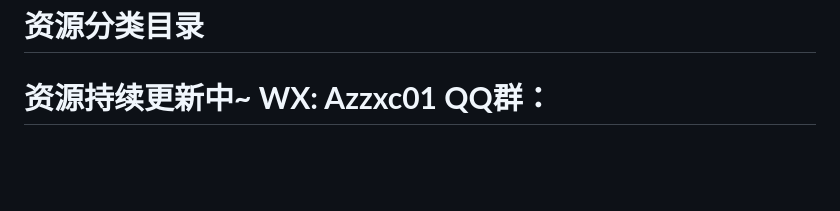
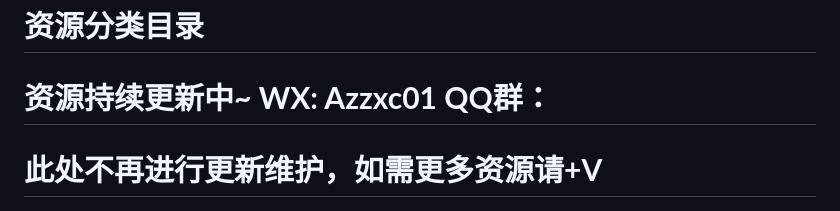
Before and after one commit to Roccohub01/kuark-ziyuan, a Markdown page: README.md, the part around the change. GitHub-like rendering; blank space fills up the shorter version.

```diff
--- a/README.md
+++ b/README.md
@@ -1,6 +1,7 @@
 # 资源分类目录
 
 # **资源持续更新中~ WX: Azzxc01   QQ群：**
+# **此处不再进行更新维护，如需更多资源请+V**
 
 <p align="center"><img src="诺鸭.png" width="150"/></p>
 
```
